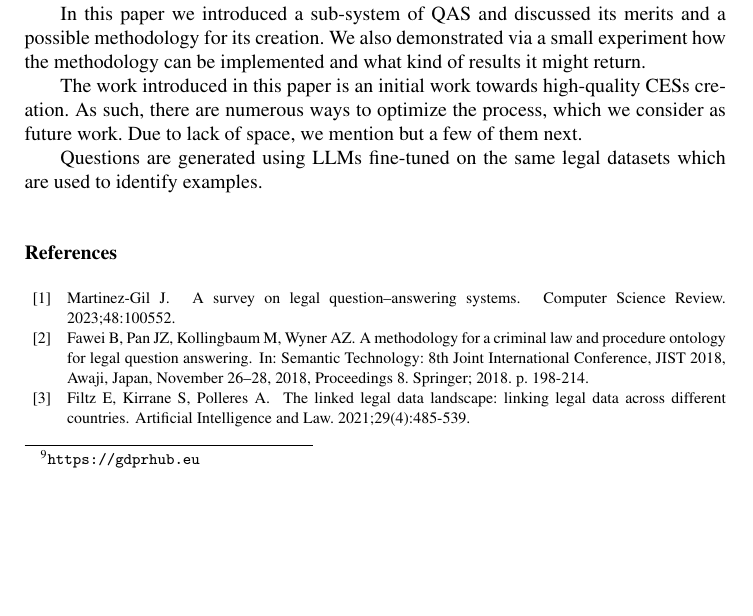
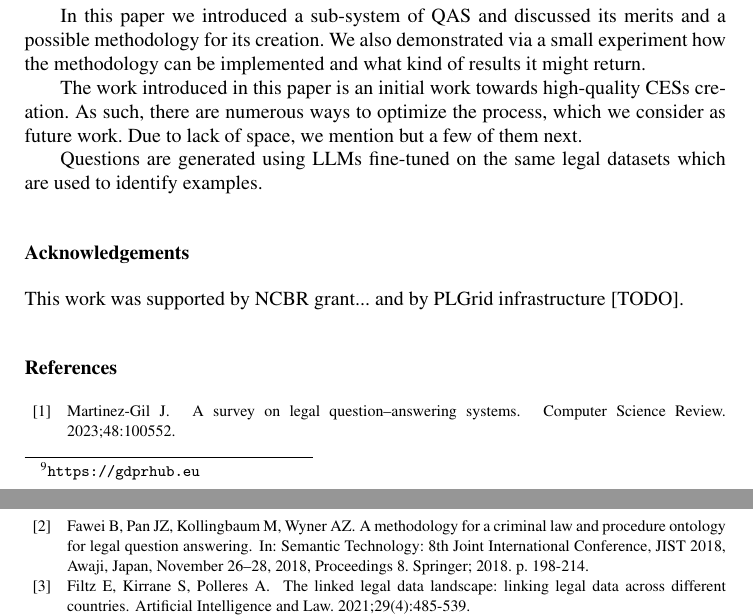
Before and after one commit to concept-example-systems/iris, a LaTeX document (main.tex): part of page 9 of 10 before the commit and two parts of pages 9 and 10 of 10 after it, the two joined at a grey line, cut so that both start at the same text, the shorter picture padded with empty space. Compiled offline with pdfLaTeX.

Commit message:
Updates from Overleaf

```diff
--- a/main.tex
+++ b/main.tex
@@ -75,6 +75,9 @@ TODO: last
 
 \input{conc}
 
+\section*{Acknowledgements}
+
+This work was supported by NCBR grant... and by PLGrid infrastructure [TODO].
 
 \input{ref}
 
```
